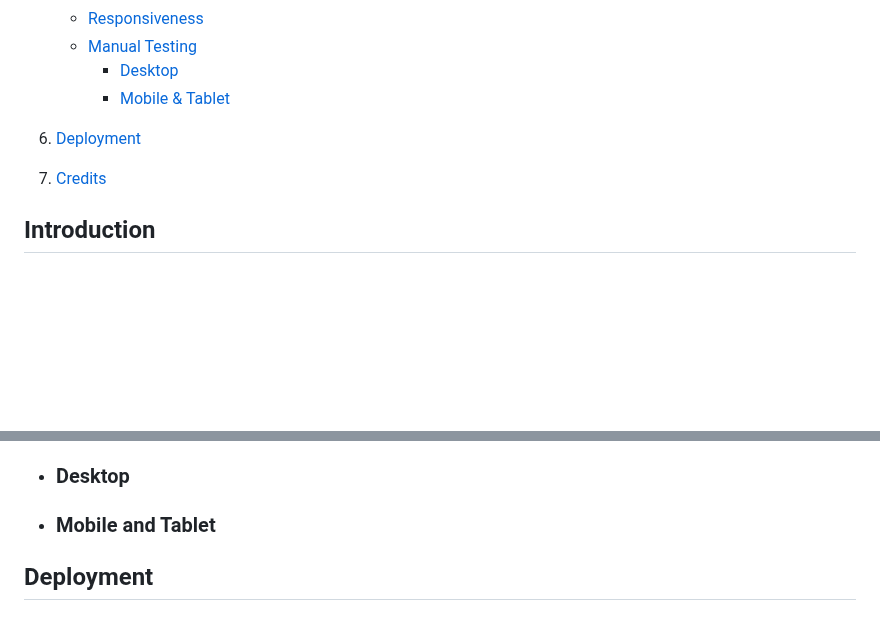
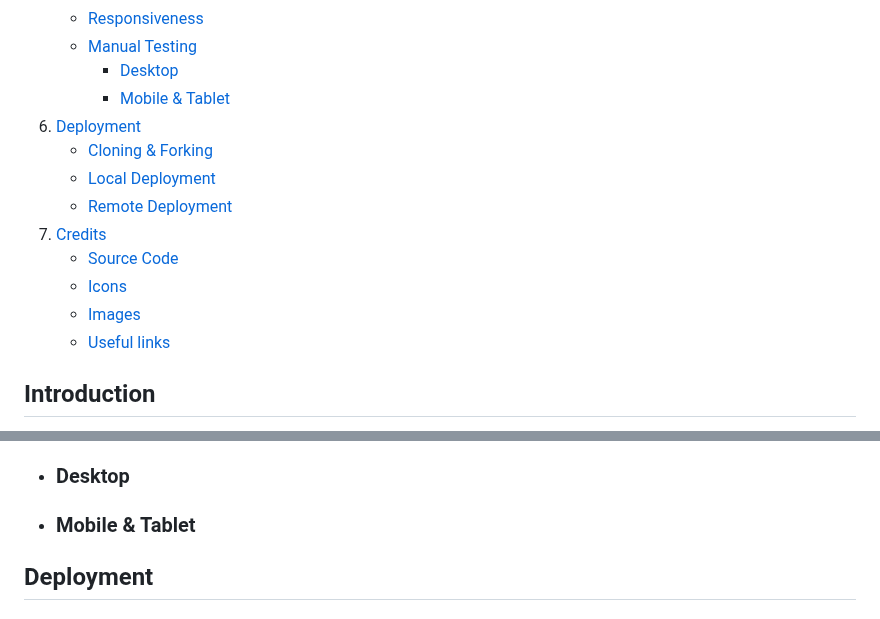
Before and after one commit to jeffdruid/fitzgeralds-menu, a Markdown page: README.md, 2 parts joined by grey strips. Rendered like a GitHub page; blank space fills up the shorter version.

Commit message:
DOCS: update links table of contents

```diff
--- a/README.md
+++ b/README.md
@@ -30,5 +29,12 @@ This project aims to create a digital menu for Fitzgerald's Bar, being accessibl
 1. [Deployment](#Deployment)
+    - [Cloning & Forking](#cloning--forking)
+    - [Local Deployment](#local-deployment)
+    - [Remote Deployment](#remote-deployment)
 1. [Credits](#credits)
+    - [Source Code](#source-code)
+    - [Icons](#icons)
+    - [Images](#images)
+    - [Useful links](#useful-links)
 
 ## Introduction
 
@@ -186,7 +192,7 @@ The manual testing conducted on the page includes the following aspects:
 
 - ### Desktop
 
-- ### Mobile and Tablet
+- ### Mobile & Tablet
 
 ## Deployment
 
```
Also changed, not shown: other parts of README.md (+1 -2 lines).
